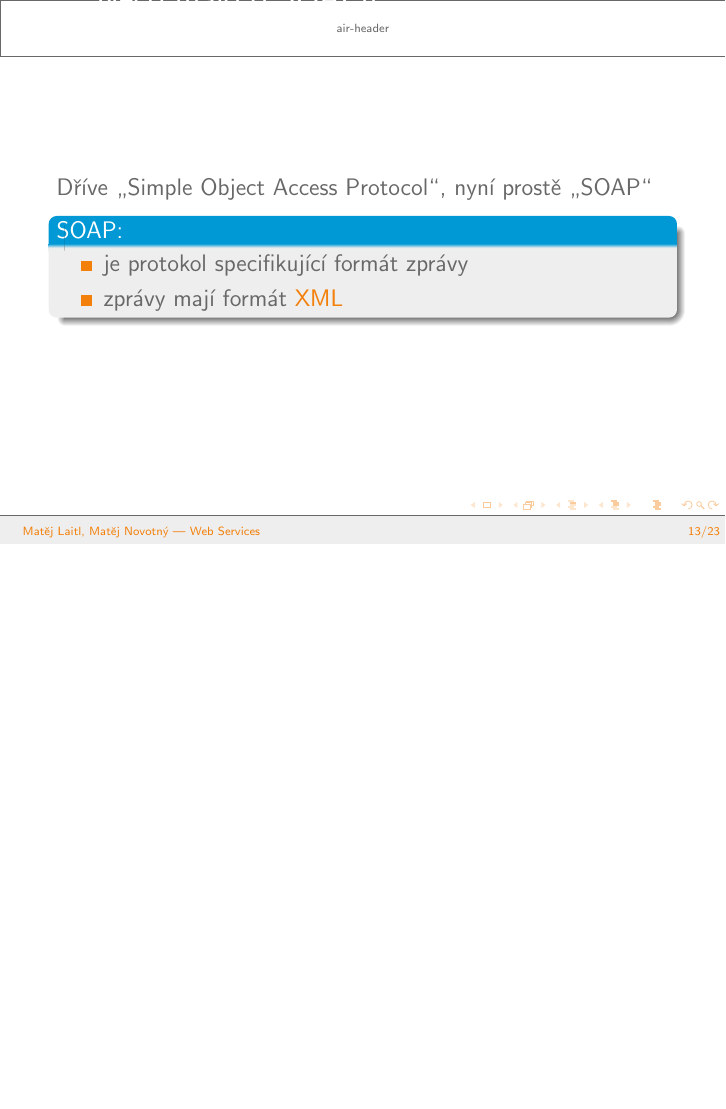
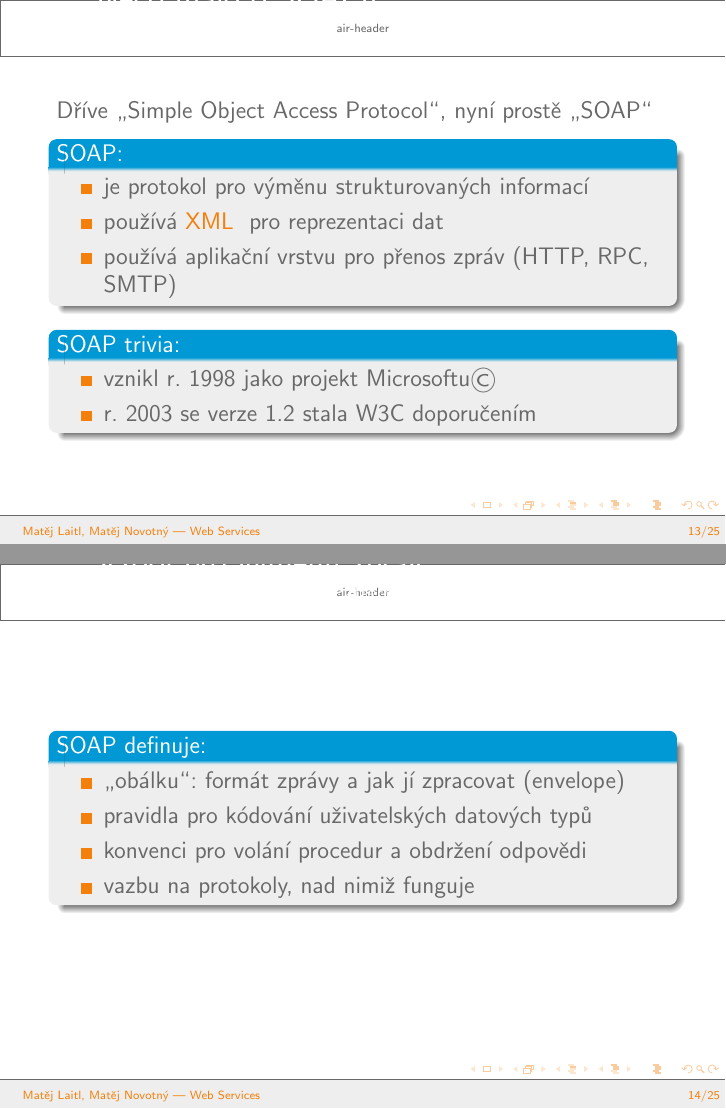
Before and after one commit to strohel/web-service-test, LaTeX slides (prezentace/oop-webservices-laitl-novotny.tex): page 13 of 23 before the commit and pages 13 and 14 of 25 after it, the two joined at a grey line, the shorter picture padded with empty space. Compiled offline with pdfLaTeX.

Commit message:
prezentace: slidy o SOAPu

```diff
--- a/prezentace/oop-webservices-laitl-novotny.tex
+++ b/prezentace/oop-webservices-laitl-novotny.tex
@@ -184,8 +184,43 @@
 
   \begin{block}{SOAP:}
     \begin{itemize}
-    	\item je protokol specifikující formát zprávy
-		\item zprávy mají formát \highlighton{XML}
+      \item je protokol pro výměnu strukturovaných informací
+      \item používá \highlighton{XML} pro reprezentaci dat
+      \item používá aplikační vrstvu pro přenos zpráv (HTTP, RPC, SMTP)
+    \end{itemize}
+  \end{block}
+
+  \begin{block}{SOAP trivia:}
+    \begin{itemize}
+      \item vznikl r. 1998 jako projekt Microsoftu\copyright
+      \item r. 2003 se verze 1.2 stala W3C doporučením
+    \end{itemize}
+  \end{block}
+\end{frame}
+
+\begin{frame}
+  \frametitle{Vzory pro výměnu zpráv}
+  \framesubtitle{...neboli Message Exchange Patterns}
+
+  \begin{block}{SOAP definuje:}
+    \begin{itemize}
+      \item \uv{obálku}: formát zprávy a jak jí zpracovat (envelope)
+      \item pravidla pro kódování uživatelských datových typů
+      \item konvenci pro volání procedur a obdržení odpovědi
+      \item vazbu na protokoly, nad nimiž funguje
+    \end{itemize}
+  \end{block}
+\end{frame}
+
+\begin{frame}
+  \frametitle{Ještě více o SOAPu}
+
+  \begin{block}{SOAP definuje:}
+    \begin{itemize}
+      \item \uv{obálku}: formát zprávy a jak jí zpracovat (envelope)
+      \item pravidla pro kódování uživatelských datových typů
+      \item konvenci pro volání procedur a obdržení odpovědi
+      \item vazbu na protokoly, nad nimiž funguje
     \end{itemize}
   \end{block}
 \end{frame}
```
Also changed, not shown: prezentace/oop-webservices-laitl-novotny.tex (17 more changed lines).
